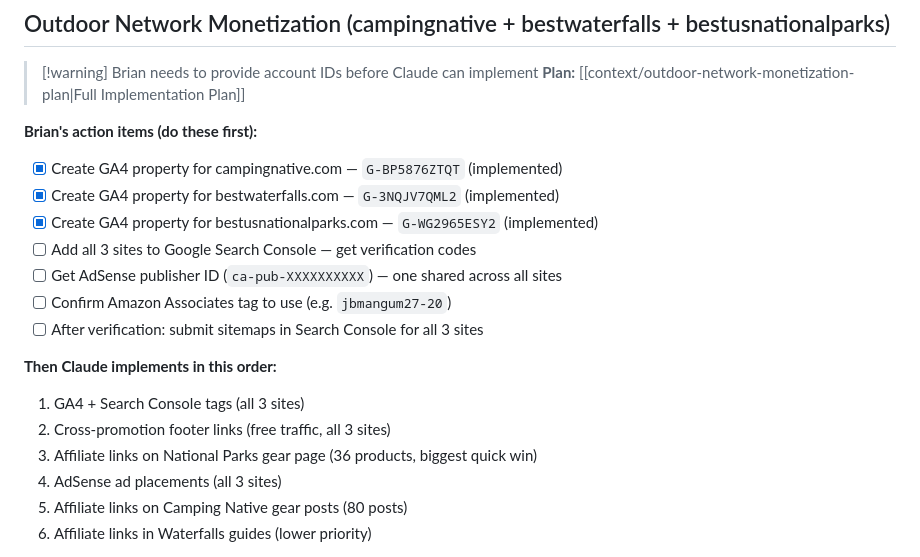
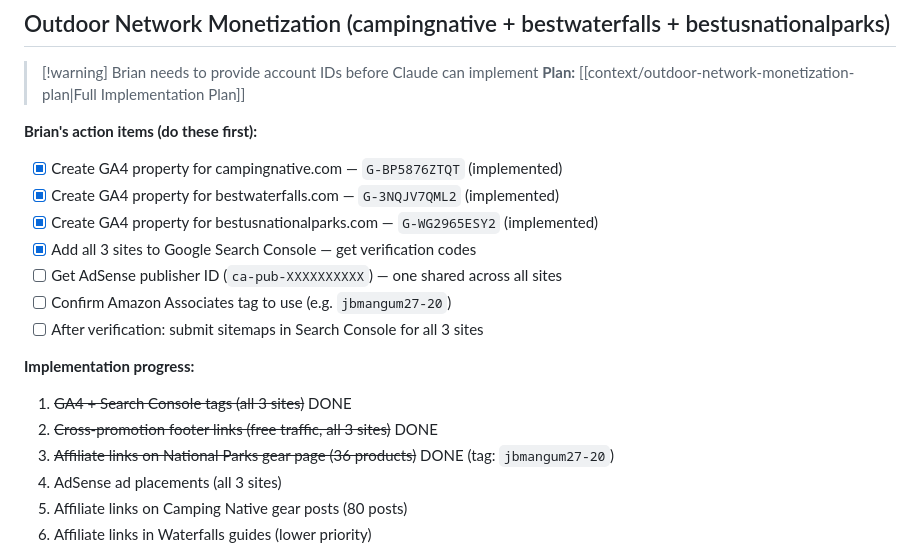
Before and after one commit to realjbmangum/chud, a Markdown page: context/00-Dashboard.md, the part around the change. Drawn GitHub-style.

```diff
--- a/context/00-Dashboard.md
+++ b/context/00-Dashboard.md
@@ -77,15 +77,15 @@
 - [x] Create GA4 property for campingnative.com — `G-BP5876ZTQT` (implemented)
 - [x] Create GA4 property for bestwaterfalls.com — `G-3NQJV7QML2` (implemented)
 - [x] Create GA4 property for bestusnationalparks.com — `G-WG2965ESY2` (implemented)
-- [ ] Add all 3 sites to Google Search Console — get verification codes
+- [x] Add all 3 sites to Google Search Console — get verification codes
 - [ ] Get AdSense publisher ID (`ca-pub-XXXXXXXXXX`) — one shared across all sites
 - [ ] Confirm Amazon Associates tag to use (e.g. `jbmangum27-20`)
 - [ ] After verification: submit sitemaps in Search Console for all 3 sites
 
-**Then Claude implements in this order:**
-1. GA4 + Search Console tags (all 3 sites)
-2. Cross-promotion footer links (free traffic, all 3 sites)
-3. Affiliate links on National Parks gear page (36 products, biggest quick win)
+**Implementation progress:**
+1. ~~GA4 + Search Console tags (all 3 sites)~~ DONE
+2. ~~Cross-promotion footer links (free traffic, all 3 sites)~~ DONE
+3. ~~Affiliate links on National Parks gear page (36 products)~~ DONE (tag: `jbmangum27-20`)
 4. AdSense ad placements (all 3 sites)
 5. Affiliate links on Camping Native gear posts (80 posts)
 6. Affiliate links in Waterfalls guides (lower priority)
```
